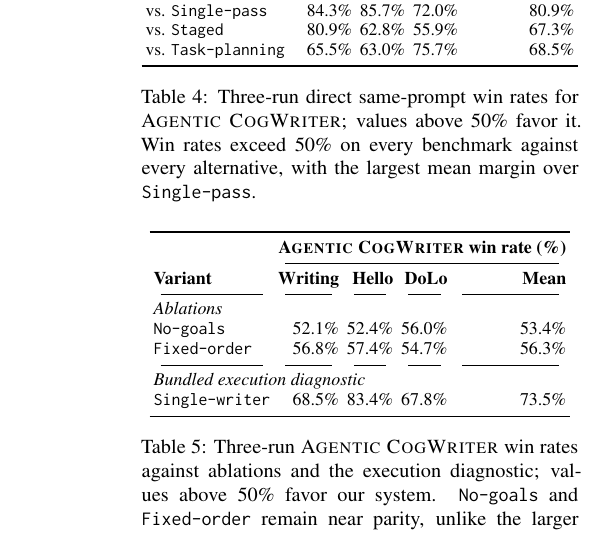
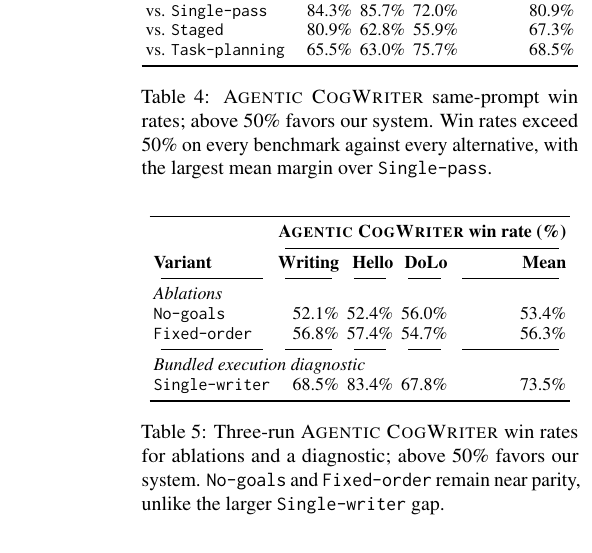
Before and after one commit to shunk031/agentic-cognitive-writing, a LaTeX paper (paper/acl_latex.tex, which reads paper/tab/ablation-results.tex, paper/tab/pairwise-results.tex): part of one column of page 7 of 40, cut so that both start at the same text. Compiled offline with pdfLaTeX.

Commit message:
paper: tighten Table 4 and 5 captions (#93)
* paper: rebase caption feedback scope onto latest main

* paper: tighten Table 4 caption on latest main

* paper: tighten Table 5 caption on latest main

```diff
--- a/paper/tab/ablation-results.tex
+++ b/paper/tab/ablation-results.tex
@@ -32,6 +32,6 @@
 & 73.5\% \\
 \bottomrule
 \end{tabular}
-\caption{Three-run \condAgenticCogWriter\ win rates against ablations and the execution diagnostic; values above 50\% favor our system. \condNoGoals\ and \condFixedOrder\ remain near parity, unlike the larger \condSingleWriter\ gap.}
+\caption{Three-run \condAgenticCogWriter\ win rates for ablations and a diagnostic; above 50\% favors our system. \condNoGoals\ and \condFixedOrder\ remain near parity, unlike the larger \condSingleWriter\ gap.}
 \label{tab:ablation-results}
 \end{table}
--- a/paper/tab/pairwise-results.tex
+++ b/paper/tab/pairwise-results.tex
@@ -31,6 +31,6 @@ vs. \condTaskPlanning
 \bottomrule
 \end{tabular}%
 }
-\caption{Three-run direct same-prompt win rates for \condAgenticCogWriter; values above 50\% favor it. Win rates exceed 50\% on every benchmark against every alternative, with the largest mean margin over \condSinglePass.}
+\caption{\condAgenticCogWriter\ same-prompt win rates; above 50\% favors our system. Win rates exceed 50\% on every benchmark against every alternative, with the largest mean margin over \condSinglePass.}
 \label{tab:pairwise-results}
 \end{table}
```
Also changed, not shown: 1 other file.
